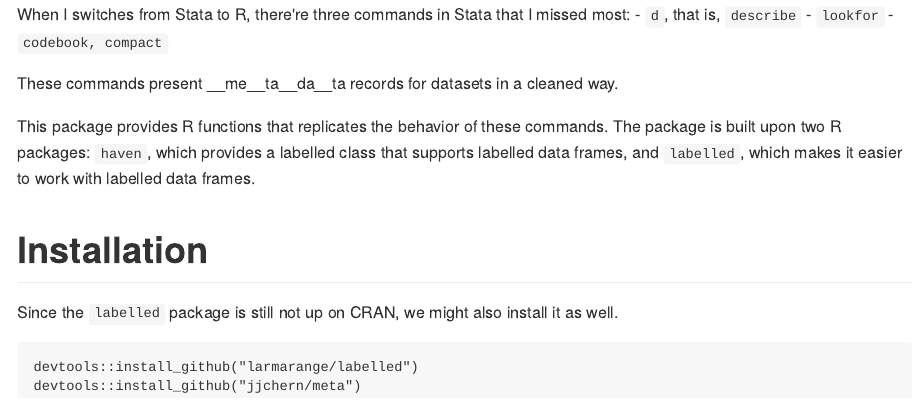
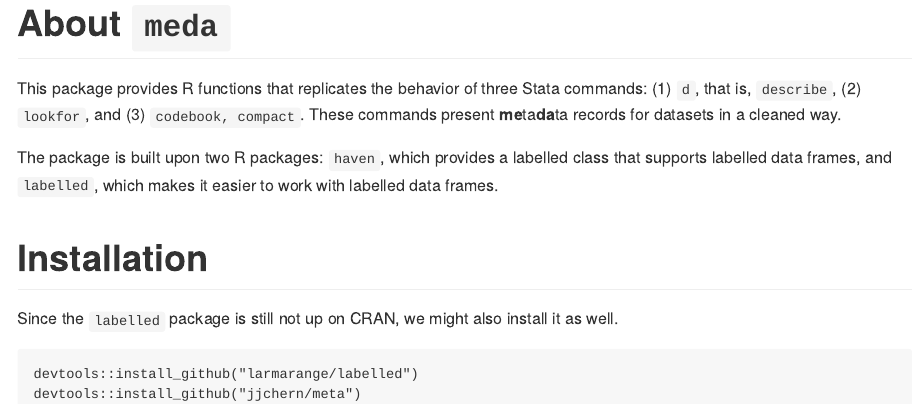
Before and after one commit to jjchern/meda, an R Markdown document (README.Rmd): the page in a window 1100 px wide, from 110 px down before the commit and from 40 px down after it. The pictures show the output file README.md that the author committed with the source, drawn offline in the style of GitHub.

Commit message:
Update readme.

````diff
--- a/README.Rmd
+++ b/README.Rmd
@@ -14,16 +14,10 @@
 )
 ```
 
-# About
+# About `meda`
 
-When I switches from Stata to R, there're three commands in Stata that I missed most:
-- `d`, that is, `describe`
-- `lookfor`
-- `codebook, compact`
+This package provides R functions that replicates the behavior of three Stata commands: (1) `d`, that is, `describe`, (2) `lookfor`, and (3) `codebook, compact`. These commands present **me**ta**da**ta records for datasets in a cleaned way.
 
-These commands present __me__ta__da__ta records for datasets in a cleaned way.
-
-This package provides R functions that replicates the behavior of these commands.
 The package is built upon two R packages: `haven`, which provides a labelled class that supports labelled data frames, and `labelled`, which makes it easier to work with
 labelled data frames.
 
````
Also changed, not shown: README.md.
